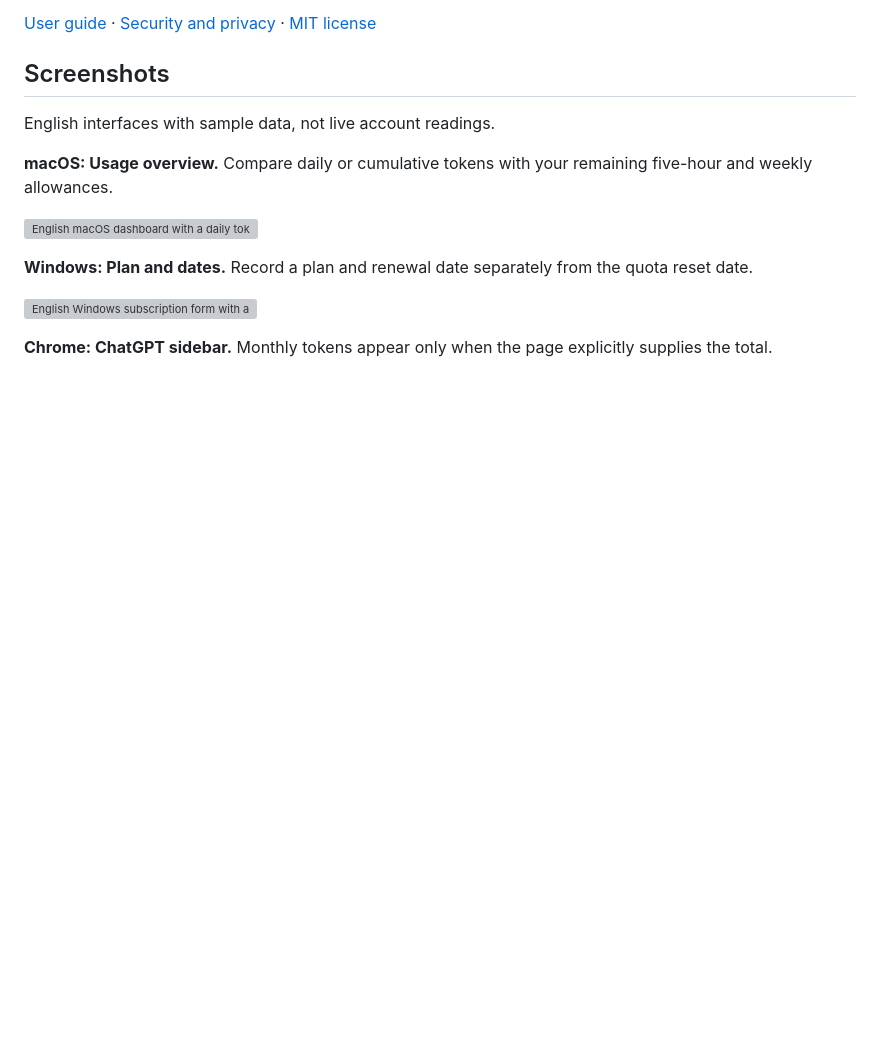
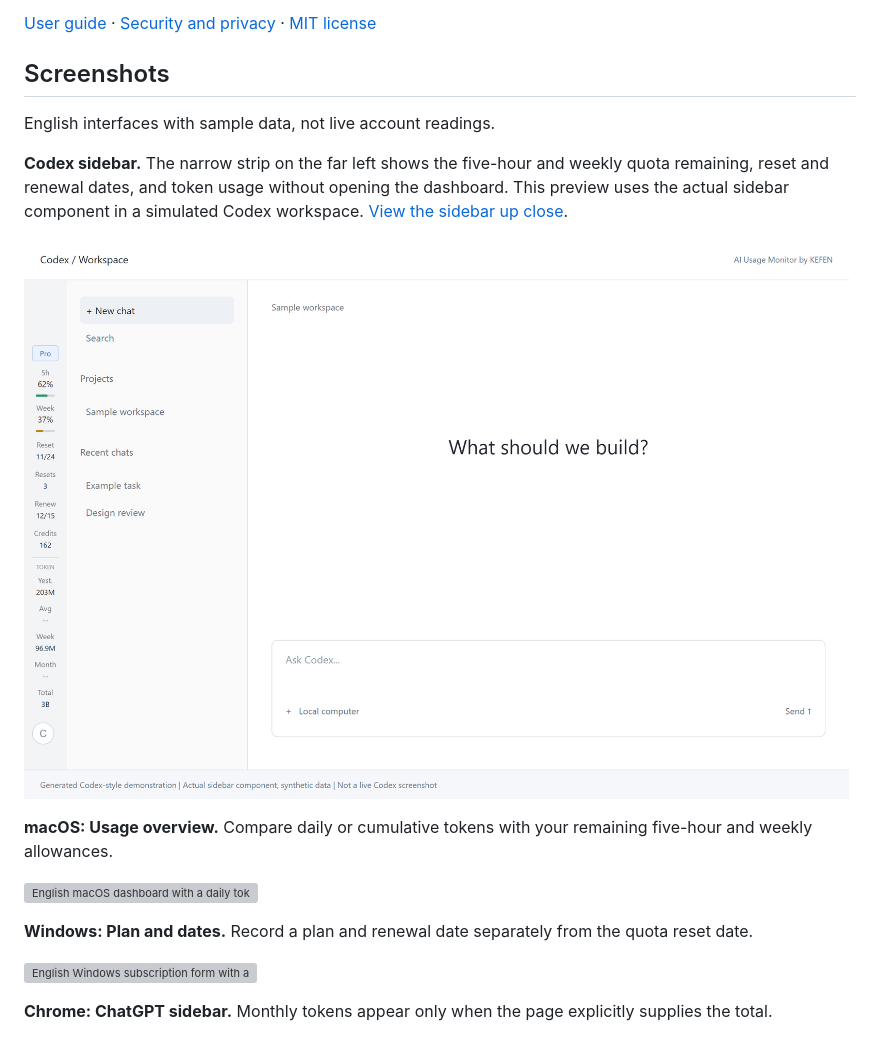
Before and after one commit to kefen/AI-Usage-Monitor, a Markdown page: README.md, the part around the change. GitHub-like rendering; pictures changed too: docs/screenshots/codex-sidebar-overview.png; blank space fills up the shorter version; grey boxes are pictures that could not be loaded.

Commit message:
Show the Codex sidebar before the desktop dashboards

```diff
--- a/README.md
+++ b/README.md
@@ -22,6 +22,10 @@ This is an unofficial companion, not an OpenAI product. Token usage is not an AP
 ## Screenshots
 
 English interfaces with sample data, not live account readings.
+
+**Codex sidebar.** The narrow strip on the far left shows the five-hour and weekly quota remaining, reset and renewal dates, and token usage without opening the dashboard. This preview uses the actual sidebar component in a simulated Codex workspace. [View the sidebar up close](docs/screenshots/sidebar-demo.png).
+
+![Codex workspace preview with quota bars and token counts in the left rail beside the project list](docs/screenshots/codex-sidebar-overview.png)
 
 **macOS: Usage overview.** Compare daily or cumulative tokens with your remaining five-hour and weekly allowances.
 
```
Also changed, not shown: README.zh-CN.md (+4 -0 lines), docs/screenshots/sidebar-demo.png.
